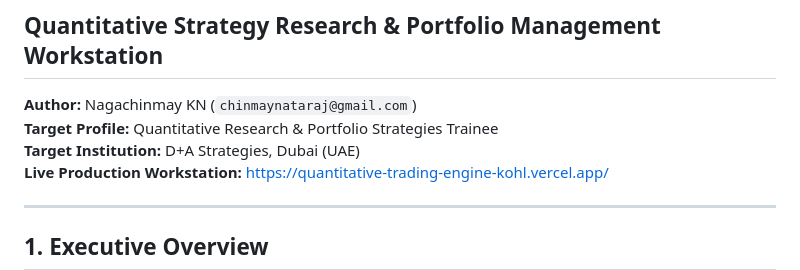
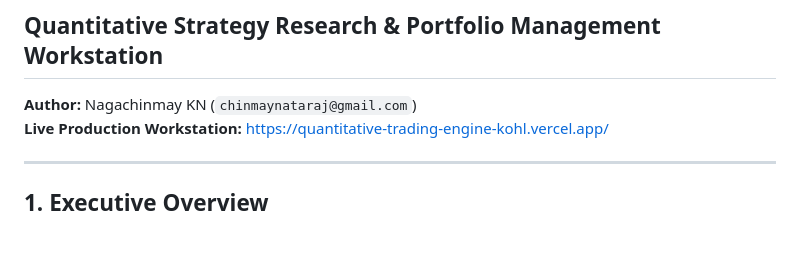
Before and after one commit to chiiinmay/quantitative-trading-engine, a Markdown page: README.md, the part around the change. Rendered like a GitHub page; blank space fills up the shorter version.

```diff
--- a/README.md
+++ b/README.md
@@ -2,8 +2,6 @@
 ## Quantitative Strategy Research & Portfolio Management Workstation
 
 **Author:** Nagachinmay KN (`chinmaynataraj@gmail.com`)
-**Target Profile:** Quantitative Research & Portfolio Strategies Trainee
-**Target Institution:** D+A Strategies, Dubai (UAE)
 **Live Production Workstation:** [https://quantitative-trading-engine-kohl.vercel.app/](https://quantitative-trading-engine-kohl.vercel.app/)
 
 ---
```
